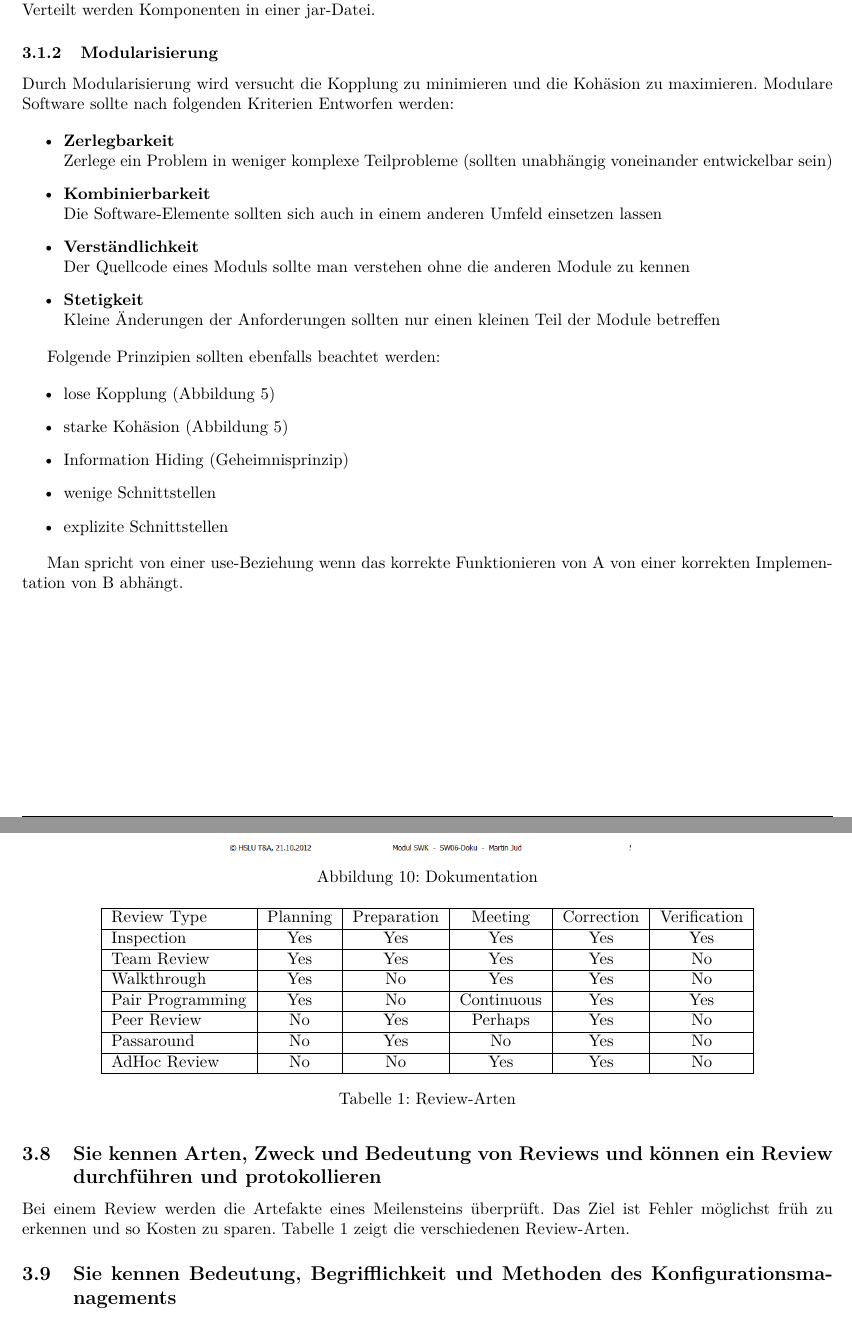
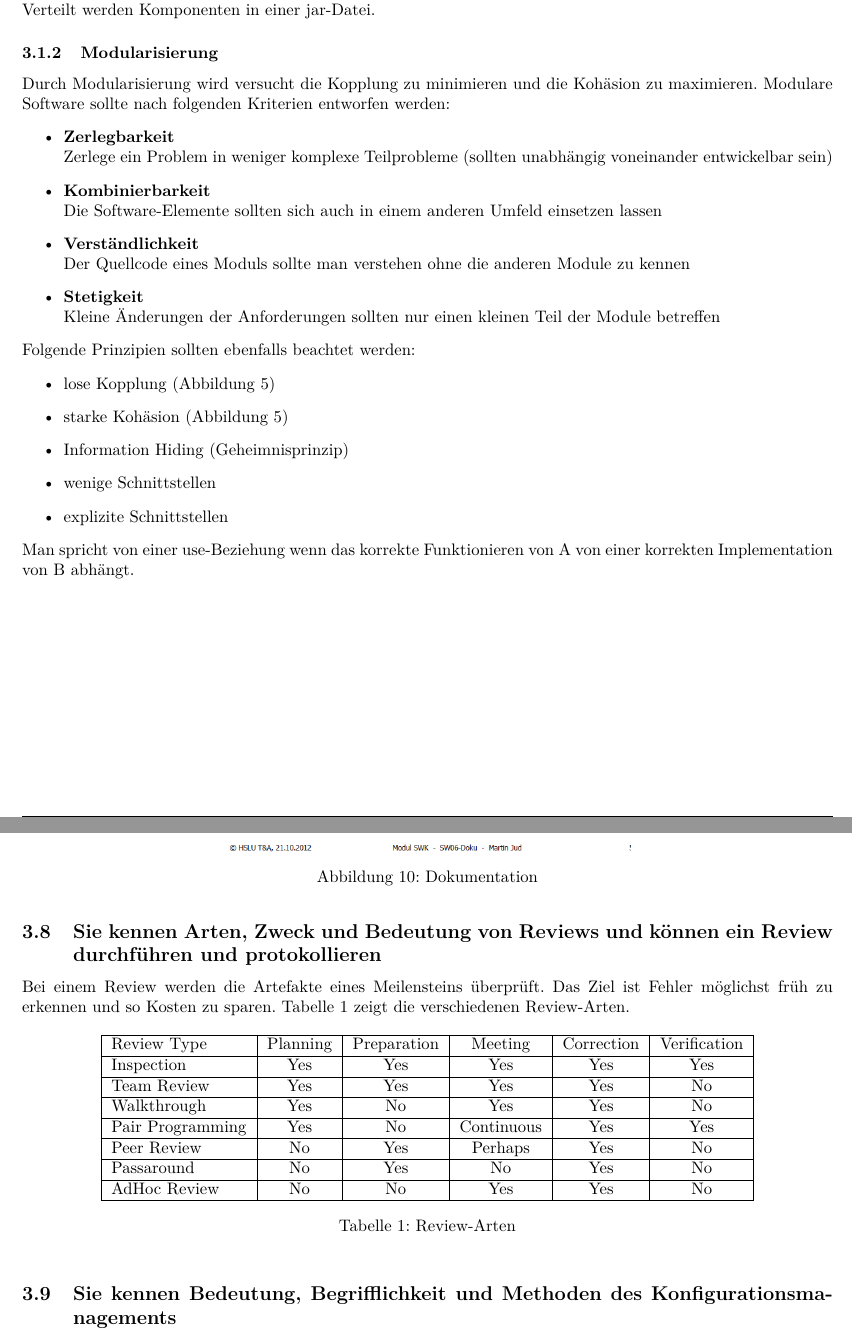
Before and after one commit to studentbox/zusammenfassung-vsk, a LaTeX document (Zusammenfassung_VSK_14HS.tex, which reads jud.tex): two parts of pages 16 and 21 of 34, joined at a grey line, cut so that both start at the same text. Compiled offline with pdfLaTeX.

Commit message:
Teil Jud korrigiert

```diff
--- a/jud.tex
+++ b/jud.tex
@@ -13,8 +13,7 @@ In Java sind Komponenten normale Klassen. Diese Klassen können sich an die Java
 
 \subsubsection{Modularisierung}
 
-Durch Modularisierung wird versucht die Kopplung zu minimieren und die Kohäsion zu maximieren. Modulare Software sollte nach folgenden Kriterien Entworfen werden:
-
+Durch Modularisierung wird versucht die Kopplung zu minimieren und die Kohäsion zu maximieren. Modulare Software sollte nach folgenden Kriterien entworfen werden:
 \begin{itemize}
 	\item \textbf{Zerlegbarkeit} \\
 		  Zerlege ein Problem in weniger komplexe Teilprobleme (sollten unabhängig voneinander entwickelbar sein)
@@ -35,33 +32,27 @@ Folgende Prinzipien sollten ebenfalls beachtet werden:
 	\item wenige Schnittstellen
 	\item explizite Schnittstellen
 \end{itemize}
+Man spricht von einer use-Beziehung wenn das korrekte Funktionieren von A von einer korrekten Implementation von B abhängt.
 
 \mygraphics{0.5\textwidth}{fig/kopplung_kohaesion.png}{Zusammenhang zwischen Kopplung und Kohäsion}{kopplung_kohaesion}
-
-Man spricht von einer use-Beziehung wenn das korrekte Funktionieren von A von einer korrekten Implementation von B abhängt.
 
 \newpage
 
 \subsection{Sie kennen die Kriterien für gute Schnittstellen im Software-Entwurf und können solche Schnittstellen entwerfen}
 
 Schnittstellen vereinfachen die Software-Entwicklung weil:
-
 \begin{itemize}
 	\item Schnittstellen machen Software einfacher verständlicher, weil der Benutzer nur die Schnittstelle kennen muss um eine Komponente verwenden zu können.
 	\item Schnittstellen helfen auch Abhängigkeiten zu reduzieren.
 	\item Schnittstellen erleichtern auch die Wiederverwendbarkeit von bestehender Software.
 \end{itemize}
-
 Schnittstellen sollten nach folgenden Kriterien entworfen werden:
-
 \begin{itemize}
 	\item Schnittstellen sollen minimal sein (wenig Methoden, wenig Parameter, keine globalen Daten)
 	\item Schnittstellen sollen einfach zu verstehen sein
 	\item Schnittstellen sollen gut dokumentiert sein
 \end{itemize}
-
 Beim \ac{DbC} wird das Zusammenspiel der Komponenten mit einem Vertrag geregelt. Der Vertrag besteht aus:
-
 \begin{itemize}
 	\item \textbf{Preconditions} \\
 		  Zusicherungen die der Nutzer einzuhalten hat.
@@ -143,7 +131,7 @@ Abbildung \ref{fig:doku} zeigt was für wen dokumentiert wird.
 
 Bei einem Review werden die Artefakte eines Meilensteins überprüft. Das Ziel ist Fehler möglichst früh zu erkennen und so Kosten zu sparen. Tabelle \ref{tab:reviewarten} zeigt die verschiedenen Review-Arten.
 
-\begin{table}
+\begin{table}[h!]
 	\centering
 	\begin{tabular}{|l|c|c|c|c|c|}
 		\hline Review Type 		& Planning 	& Preparation 	& Meeting 		& Correction 	& Verification 	\\
```
Also changed, not shown: jud.tex (7 more changed lines).
